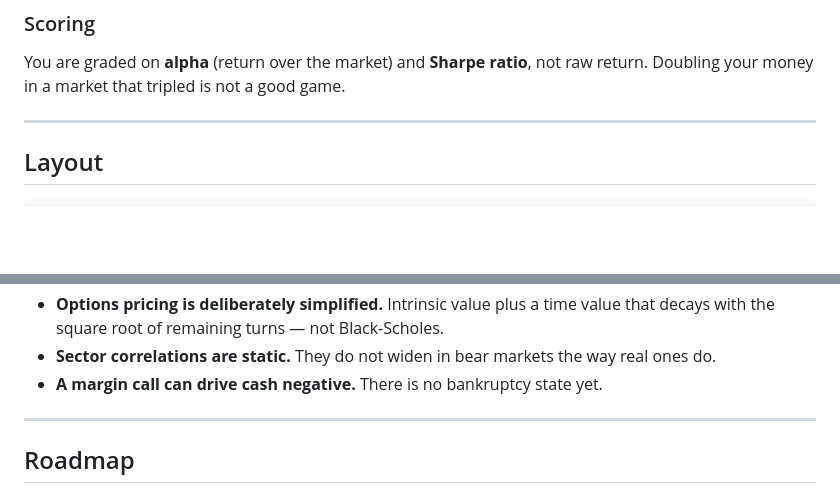
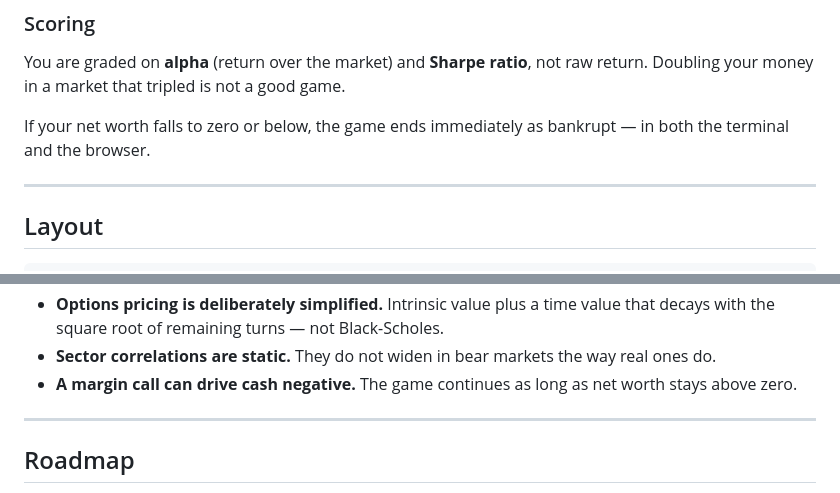
Before and after one commit to remicaesar/capital_markets_game, a Markdown page: README.md, 2 parts joined by grey strips. Drawn GitHub-style; blank space fills up the shorter version.

Commit message:
no-mistakes(document): Document bankruptcy game ending in README

```diff
--- a/README.md
+++ b/README.md
@@ -124,6 +124,9 @@ average volume. Turning a profit means clearing all of it.
 You are graded on **alpha** (return over the market) and **Sharpe ratio**, not raw
 return. Doubling your money in a market that tripled is not a good game.
 
+If your net worth falls to zero or below, the game ends immediately as bankrupt —
+in both the terminal and the browser.
+
 ---
 
 ## Layout
@@ -194,7 +197,8 @@ defeat the point.
   that decays with the square root of remaining turns — not Black-Scholes.
 - **Sector correlations are static.** They do not widen in bear markets the way real
   ones do.
-- **A margin call can drive cash negative.** There is no bankruptcy state yet.
+- **A margin call can drive cash negative.** The game continues as long as net worth
+  stays above zero.
 
 ---
 
```
